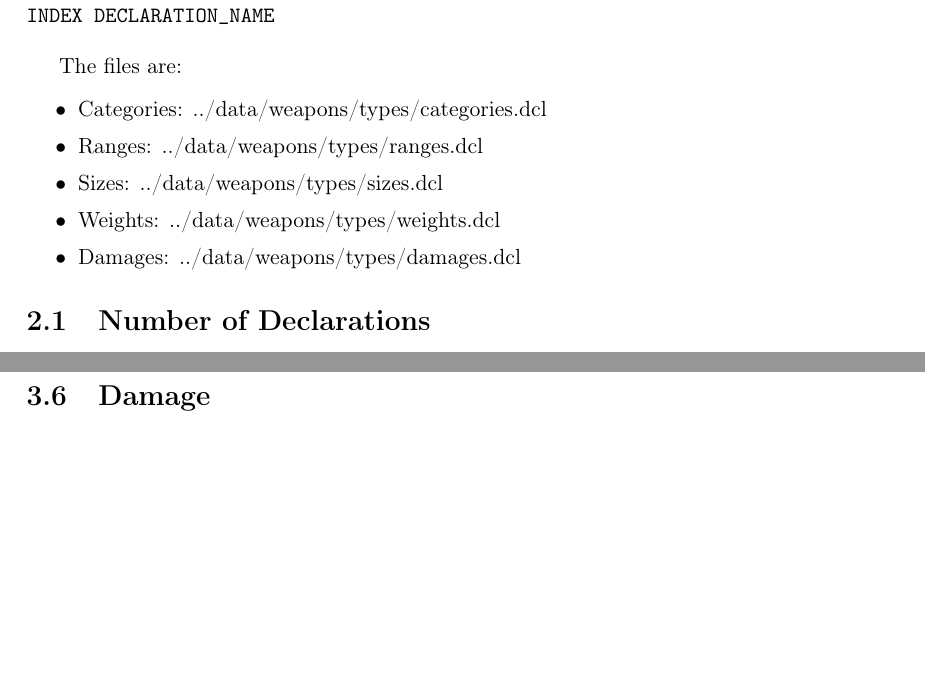
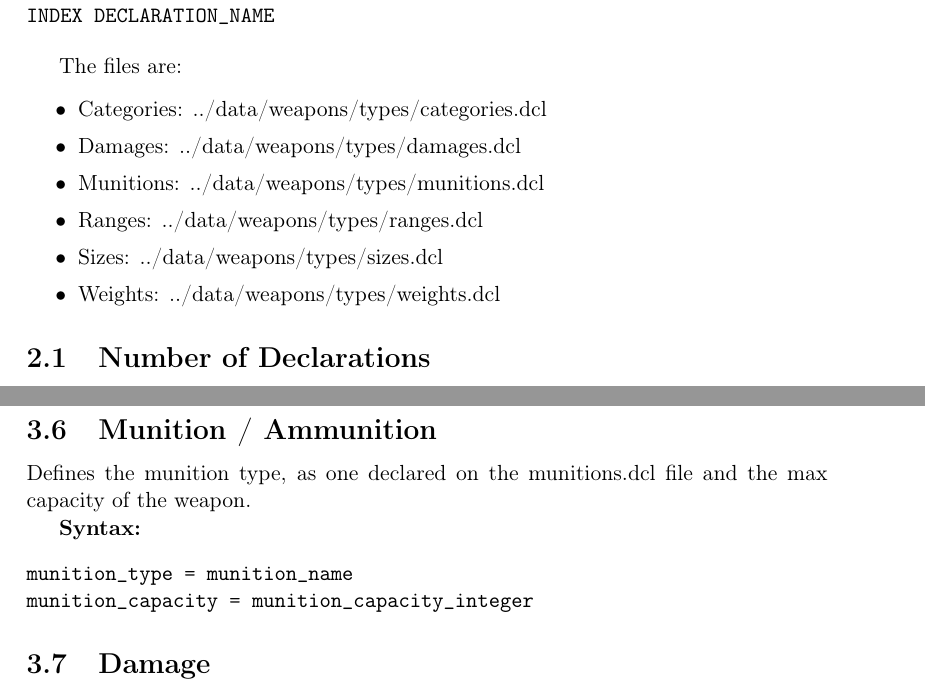
Before and after one commit to hhirsch/dnt_rpg, a LaTeX document (doc/codeDocs/filesInfo/weapons.tex): two parts of pages 3 and 5 of 5, joined at a grey line, cut so that both start at the same text, the shorter picture padded with empty space. Compiled offline with pdfLaTeX.

Commit message:
fixed remaining things on the definition

```diff
--- a/doc/codeDocs/filesInfo/weapons.tex
+++ b/doc/codeDocs/filesInfo/weapons.tex
@@ -46,10 +46,11 @@ The files are:
 
 \begin{itemize}
 \item{Categories: ../data/weapons/types/categories.dcl}
+\item{Damages: ../data/weapons/types/damages.dcl}
+\item{Munitions: ../data/weapons/types/munitions.dcl}
 \item{Ranges: ../data/weapons/types/ranges.dcl}
 \item{Sizes: ../data/weapons/types/sizes.dcl}
 \item{Weights: ../data/weapons/types/weights.dcl}
-\item{Damages: ../data/weapons/types/damages.dcl}
 \end{itemize}
 
 \subsection{Number of Declarations}
@@ -120,6 +121,16 @@ weight_type = weight_name
 weight_value = weight_value_float
 \end{verbatim}
 
+\subsection{Munition / Ammunition}
+
+Defines the munition type, as one declared on the munitions.dcl file and the
+max capacity of the weapon.
+
+{\bf Syntax:}
+\begin{verbatim}
+munition_type = munition_name
+munition_capacity = munition_capacity_integer
+\end{verbatim}
 
 \subsection{Damage}
 
```
